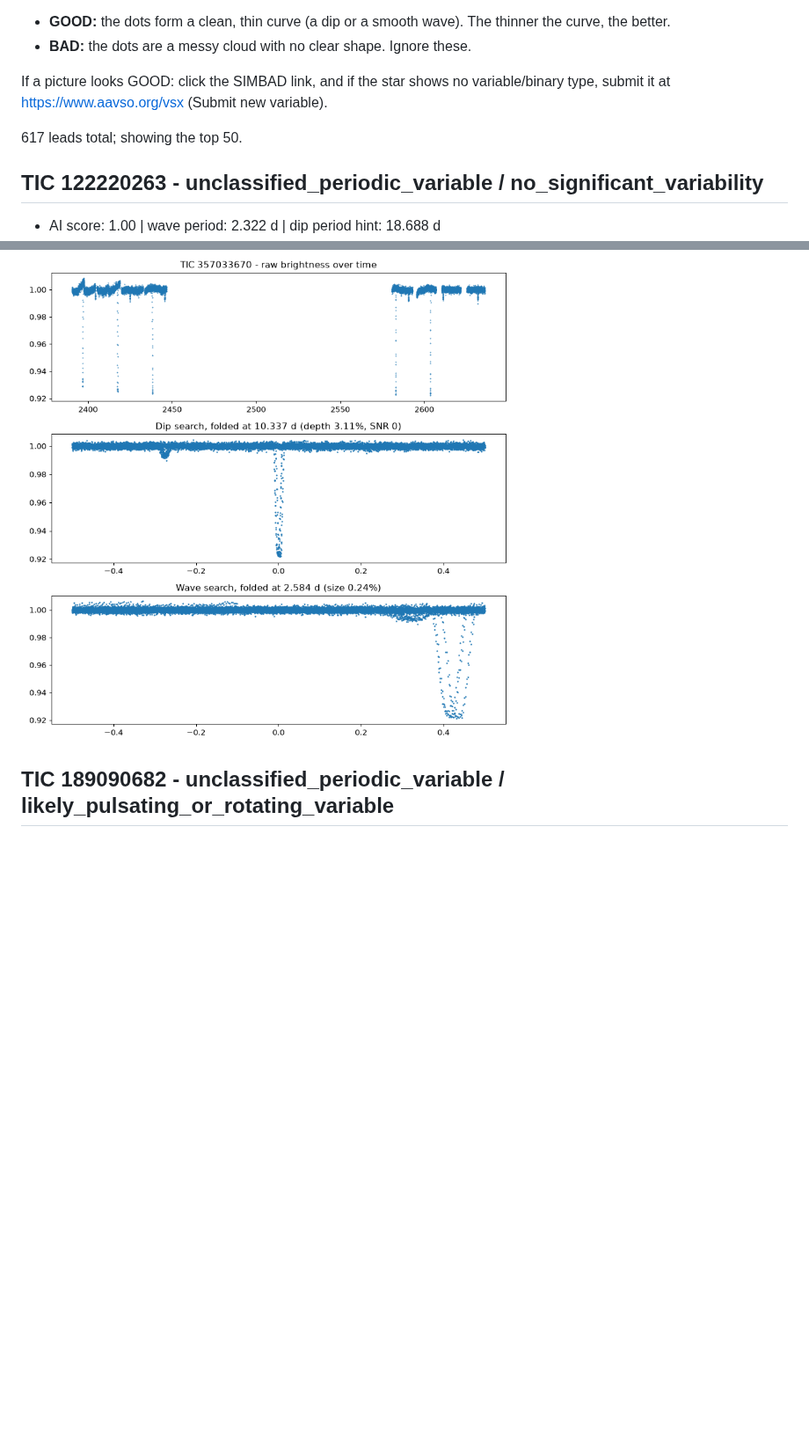
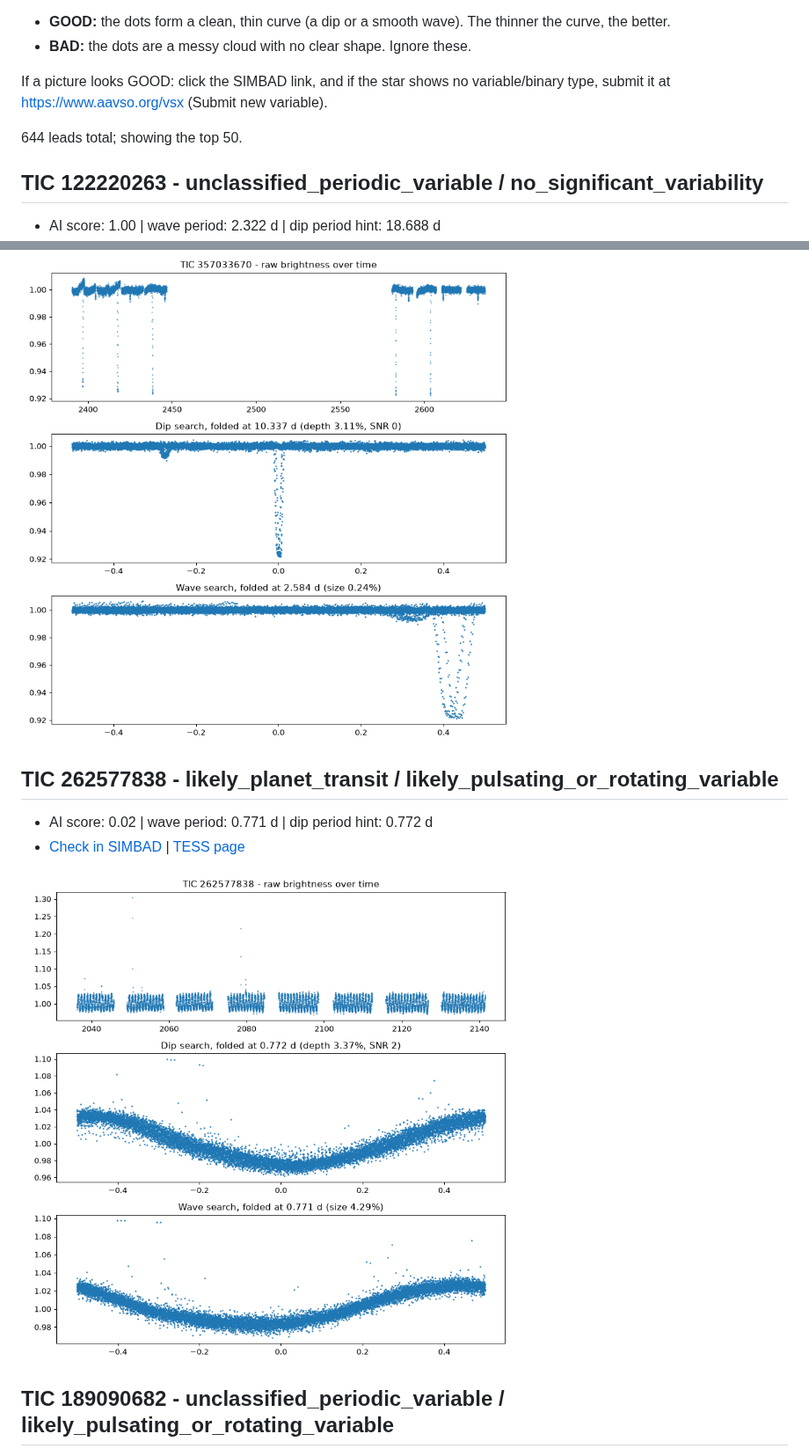
Before and after one commit to Voider03/star-discovery, a Markdown page: candidates/LEADS.md, 2 parts joined by grey strips. Shown at 88% size. Drawn GitHub-style; pictures changed too: candidates/plots/TIC_262577838.png (added); blank space fills up the shorter version.

```diff
--- a/candidates/LEADS.md
+++ b/candidates/LEADS.md
@@ -10,7 +10,7 @@ If a picture looks GOOD: click the SIMBAD link, and if the star shows no variabl
 submit it at https://www.aavso.org/vsx (Submit new variable).
 
 
-617 leads total; showing the top 50.
+644 leads total; showing the top 50.
 
 ## TIC 122220263  -  unclassified_periodic_variable / no_significant_variability
 
@@ -257,6 +257,13 @@ submit it at https://www.aavso.org/vsx (Submit new variable).
 
 ![TIC 357033670](plots/TIC_357033670.png)
 
+## TIC 262577838  -  likely_planet_transit / likely_pulsating_or_rotating_variable
+
+- AI score: 0.02 | wave period: 0.771 d | dip period hint: 0.772 d
+- [Check in SIMBAD](https://simbad.cds.unistra.fr/simbad/sim-coord?Coord=116.202240040716+-64.5497469686375&CooFrame=FK5&CooEpoch=2000&Radius=2&Radius.unit=arcmin&submit=submit+query) | [TESS page](https://exofop.ipac.caltech.edu/tess/target.php?id=262577838)
+
+![TIC 262577838](plots/TIC_262577838.png)
+
 ## TIC 189090682  -  unclassified_periodic_variable / likely_pulsating_or_rotating_variable
 
 - AI score: 0.06 | wave period: 1.661 d | dip period hint: 1.661 d
```
Also changed, not shown: other parts of candidates/LEADS.md (+7 -14 lines), candidates/plots/TIC_93416618.png (added), 4 other files.
